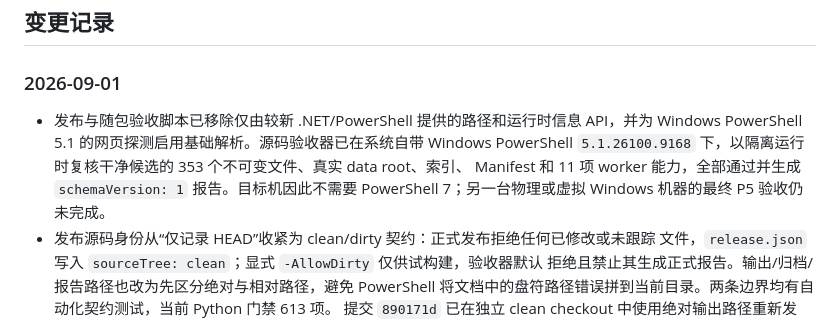
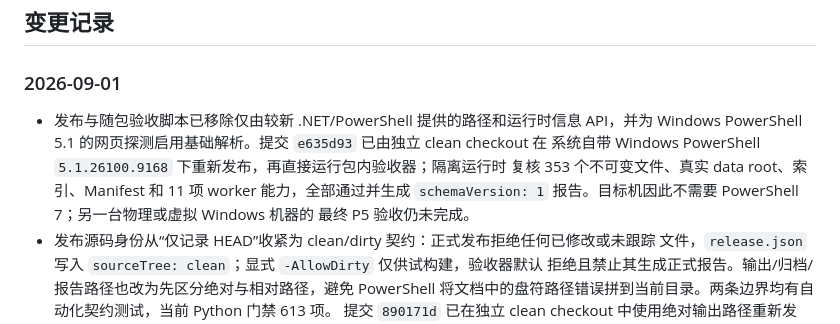
Before and after one commit to SQwatermark/vfs-index-browser, a Markdown page: docs/design/vfs-productization.md, the part around the change. Rendered like a GitHub page.

Commit message:
docs(release): record packaged PowerShell 5.1 validation

```diff
--- a/docs/design/vfs-productization.md
+++ b/docs/design/vfs-productization.md
@@ -460,10 +460,11 @@ Humanoid oracle 完整输入、runtime probe 调试权限，以及两项已有
 ### 2026-09-01
 
 - 发布与随包验收脚本已移除仅由较新 .NET/PowerShell 提供的路径和运行时信息 API，并为
-  Windows PowerShell 5.1 的网页探测启用基础解析。源码验收器已在系统自带 Windows PowerShell
-  `5.1.26100.9168` 下，以隔离运行时复核干净候选的 353 个不可变文件、真实 data root、索引、
-  Manifest 和 11 项 worker 能力，全部通过并生成 `schemaVersion: 1` 报告。目标机因此不需要
-  PowerShell 7；另一台物理或虚拟 Windows 机器的最终 P5 验收仍未完成。
+  Windows PowerShell 5.1 的网页探测启用基础解析。提交 `e635d93` 已由独立 clean checkout 在
+  系统自带 Windows PowerShell `5.1.26100.9168` 下重新发布，再直接运行包内验收器；隔离运行时
+  复核 353 个不可变文件、真实 data root、索引、Manifest 和 11 项 worker 能力，全部通过并生成
+  `schemaVersion: 1` 报告。目标机因此不需要 PowerShell 7；另一台物理或虚拟 Windows 机器的
+  最终 P5 验收仍未完成。
 - 发布源码身份从“仅记录 HEAD”收紧为 clean/dirty 契约：正式发布拒绝任何已修改或未跟踪
   文件，`release.json` 写入 `sourceTree: clean`；显式 `-AllowDirty` 仅供试构建，验收器默认
   拒绝且禁止其生成正式报告。输出/归档/报告路径也改为先区分绝对与相对路径，避免 PowerShell
```
